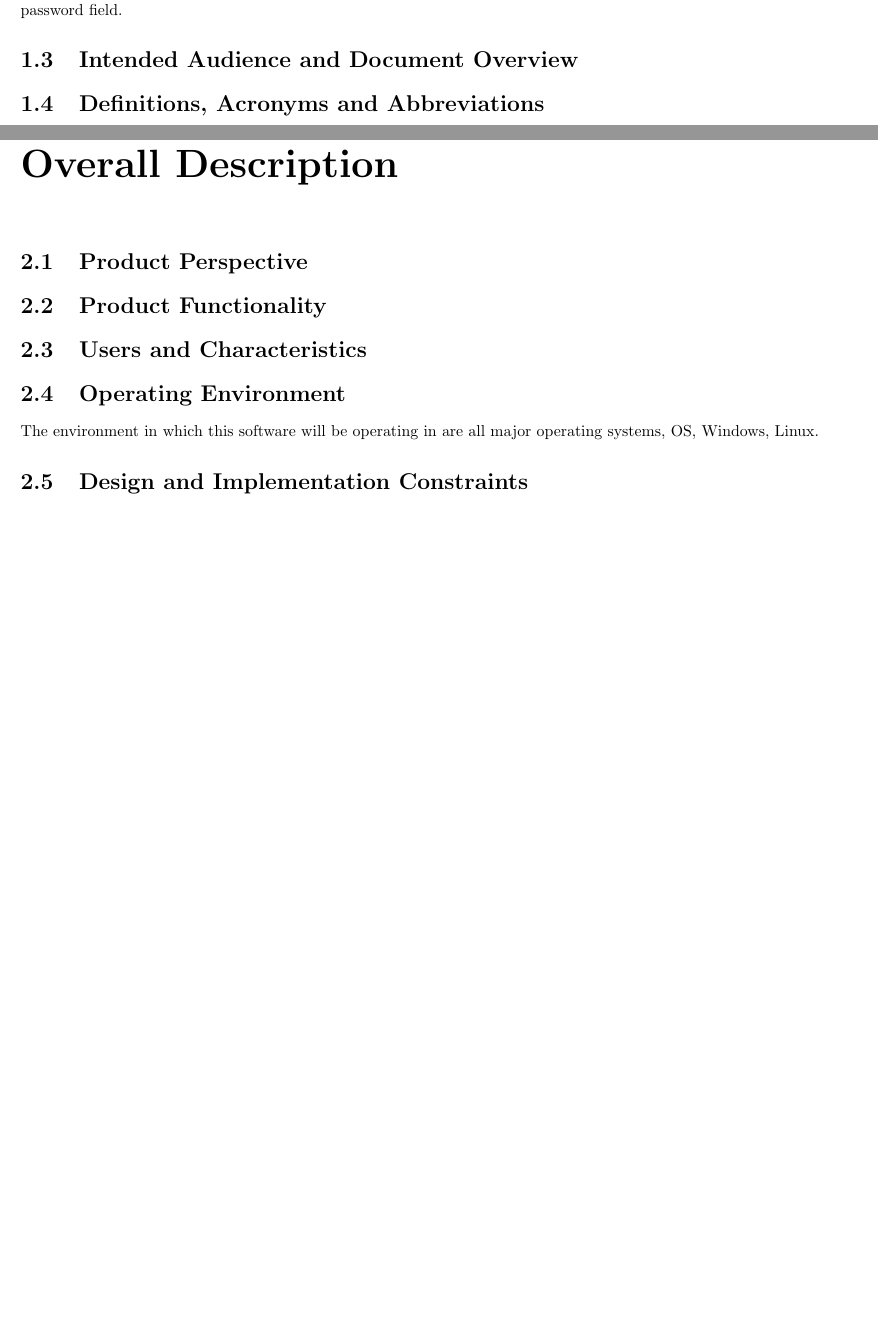
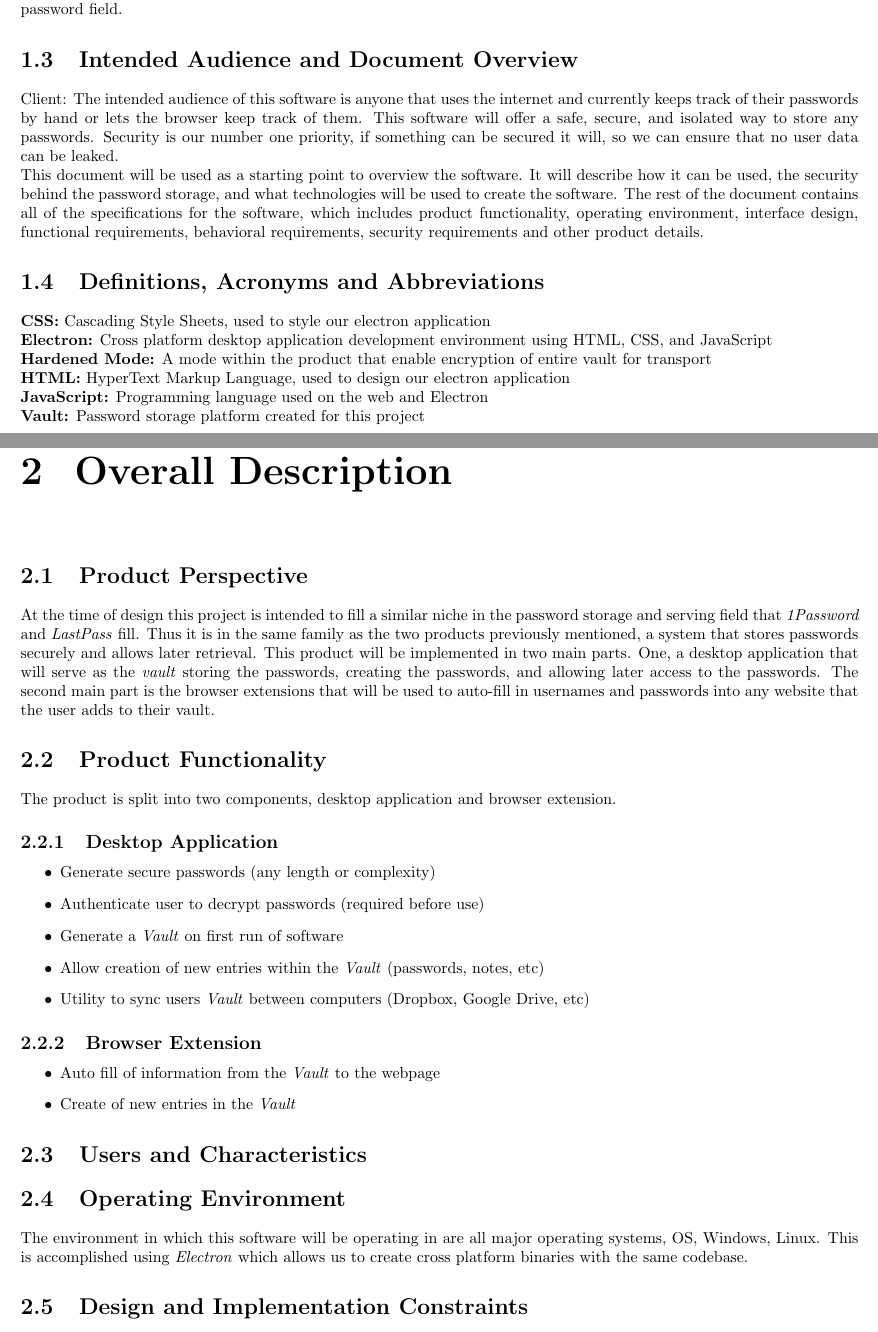
Before and after one commit to grant-wade/Vaultron, a LaTeX document (Documents/SRS.tex): two parts of pages 3 and 4 of 9 before the commit and two parts of pages 3 and 5 of 11 after it, joined at a grey line, cut so that both start at the same text, the shorter picture padded with empty space. Compiled offline with pdfLaTeX.

Commit message:
wrote SRS sections 1.3, 1.4, 2.1, 2.2

```diff
--- a/Documents/SRS.tex
+++ b/Documents/SRS.tex
@@ -101,5 +105,32 @@ password that has a very little chance of being cracked. The user only needs to
 in with their master password and copy and paste the desired password from the
 vault into the website, or other password field.
 \section{Intended Audience and Document Overview}
+Client: The intended audience of this software is anyone that uses the internet
+and currently keeps track of their passwords by hand or lets the browser
+keep track of them. This software will offer a safe, secure, and isolated
+way to store any passwords. Security is our number one priority, if something
+can be secured it will, so we can ensure that no user data can be leaked.
+
+This document will be used as a starting point to overview the
+software. It will describe how it can be used, the security behind the
+password storage, and what technologies will be used to create the software.
+The rest of the document contains all of the specifications for the
+software, which includes product functionality, operating environment,
+interface design, functional requirements, behavioral requirements,
+security requirements and other product details.
 \section{Definitions, Acronyms and Abbreviations}
+\textbf{CSS:} Cascading Style Sheets, used to style our electron application
+
+\textbf{Electron:} Cross platform desktop application development environment
+using HTML, CSS, and JavaScript
+
+\textbf{Hardened Mode:} A mode within the product that enable encryption of entire
+vault for transport
+
+\textbf{HTML:} HyperText Markup Language, used to design our electron application
+
+\textbf{JavaScript:} Programming language used on the web and Electron
+
+\textbf{Vault:} Password storage platform created for this project
+
 \section{Document Conventions}
@@ -107,22 +141,62 @@ vault into the website, or other password field.
 
 \chapter{Overall Description}
+
 \section{Product Perspective}
+At the time of design this project is intended to fill a similar
+niche in the password storage and serving field that \textit{1Password}
+and \textit{LastPass} fill. Thus it is in the same family as
+the two products previously mentioned, a system that stores passwords
+securely and allows later retrieval. This product will be implemented in
+two main parts. One, a desktop application that will serve as the \textit{vault}
+storing the passwords, creating the passwords, and allowing later access
+to the passwords. The second main part is the browser extensions that
+will be used to auto-fill in usernames and passwords into any website
+that the user adds to their vault.
+
 \section{Product Functionality}
+The product is split into two components, desktop application and browser
+extension.
+
+\subsection{Desktop Application}
+\begin{itemize}
+    \item Generate secure passwords (any length or complexity)
+    \item Authenticate user to decrypt passwords (required before use)
+    \item Generate a \textit{Vault} on first run of software
+    \item Allow creation of new entries within the \textit{Vault} (passwords, notes, etc)
+    \item Utility to sync users \textit{Vault} between computers (Dropbox, Google Drive, etc)
+\end{itemize}
+\subsection{Browser Extension}
+\begin{itemize}
+    \item Auto fill of information from the \textit{Vault} to the webpage
+    \item Create of new entries in the \textit{Vault}
+\end{itemize}
+
 \section{Users and Characteristics}
+
 \section{Operating Environment}
 The environment in which this software will be operating in are all
-major operating systems, OS, Windows, Linux.
+major operating systems, OS, Windows, Linux. This is accomplished using
+\textit{Electron} which allows us to create cross platform binaries
+with the same codebase.
+
 \section{Design and Implementation Constraints}
 The biggest constraints for this software are time and security considerations.
 We need to make sure that our software follows popular, effective, and
 accepted security protocols. Given the time frame in which to create this
 product and the importance that our password manager successfully encrypts
 and protects our passwords, we need to work hard and efficient.
+
 \section{User Documentation}
+
 \section{Assumptions and Dependencies}
 
+
+% END OF OVERALL DESCRIPTION
+
 \chapter{Specific Requirements}
+
 \section{External Interface Requirements}
+
 \subsection{User Interfaces}
 Our product will have a login window that will have a username text box and password
 text box and an enter button. The enter button will be pressed after the password
@@ -134,14 +208,30 @@ like work, play, etc.
 There will be a create password button that will create a pop up that has entries
 for a url and a drop down for picking the password profile.
 \subsection{Hardware Interfaces}
+
 \subsection{Software Interfaces}
+
 \subsection{Communications Interfaces}
+
 \section{Functional Requirements}
+
 \section{Behaviour Requirements}
+
+
+% END OF SPECIFIC REQUIREMENTS
+
+
 \chapter{Other Non-Functional Requirements}
+
 \section{Performance Requirements}
+
 \section{Safety and Security Requirements}
+
 \section{Software Quality Attributes}
+
+
+% END OF NONFUNCTIONAL REQUIREMENTS
+
 
 \chapter{Other Requirements}
 
```
Also changed, not shown: Documents/SRS.pdf, Documents/SRS.tex (25 more changed lines).
